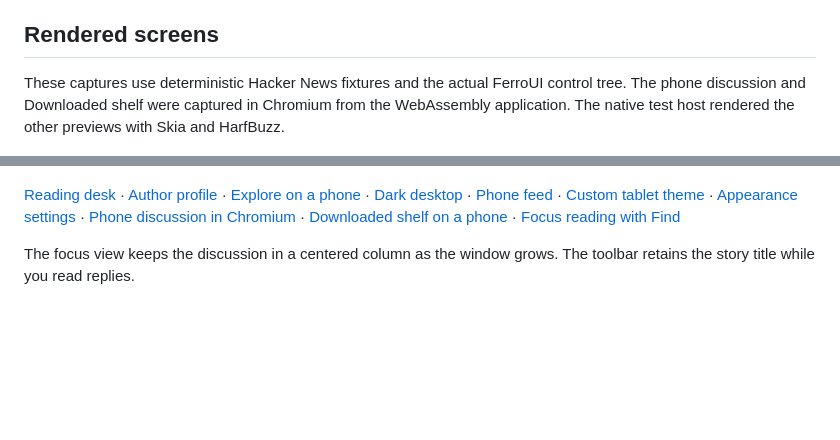
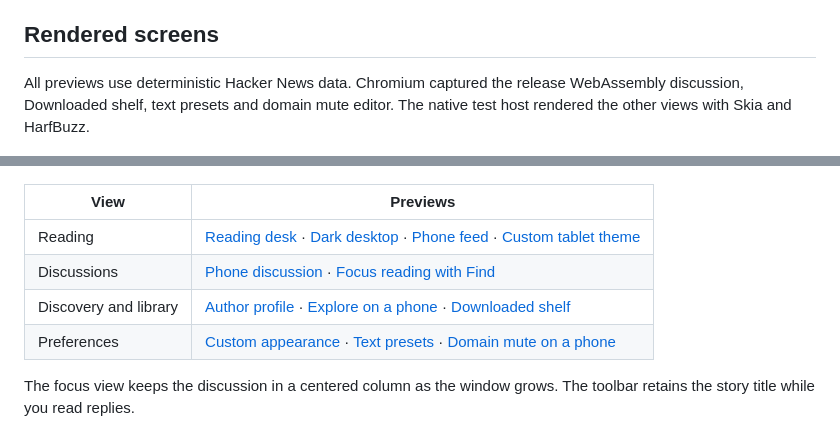
Before and after one commit to FerroUI/Ember, a Markdown page: docs/ember.md, 2 parts joined by grey strips. GitHub-like rendering; blank space fills up the shorter version.

Commit message:
Document release Chromium previews for discussions, offline reading, and preferences

```diff
--- a/docs/ember.md
+++ b/docs/ember.md
@@ -12,20 +12,16 @@ together. A compact window presents one pane at a time with bottom navigation.
 
 ## Rendered screens
 
-These captures use deterministic Hacker News fixtures and the actual FerroUI control tree. The phone discussion and Downloaded shelf were captured in Chromium from the WebAssembly application. The native test host rendered the other previews with Skia and HarfBuzz.
+All previews use deterministic Hacker News data. Chromium captured the release WebAssembly discussion, Downloaded shelf, text presets and domain mute editor. The native test host rendered the other views with Skia and HarfBuzz.
 
 ![Ember in the light desktop theme](images/ember-desktop-light.png)
 
-[Reading desk](images/ember-tablet-reading-desk.png) ·
-[Author profile](images/ember-desktop-profile.png) ·
-[Explore on a phone](images/ember-phone-explore.png) ·
-[Dark desktop](images/ember-desktop-dark.png) ·
-[Phone feed](images/ember-phone-dark.png) ·
-[Custom tablet theme](images/ember-tablet-custom.png) ·
-[Appearance settings](images/ember-tablet-settings.png) ·
-[Phone discussion in Chromium](images/ember-phone-comments.png) ·
-[Downloaded shelf on a phone](images/ember-phone-downloaded.png) ·
-[Focus reading with Find](images/ember-focus-find.png)
+| View | Previews |
+| --- | --- |
+| Reading | [Reading desk](images/ember-tablet-reading-desk.png) · [Dark desktop](images/ember-desktop-dark.png) · [Phone feed](images/ember-phone-dark.png) · [Custom tablet theme](images/ember-tablet-custom.png) |
+| Discussions | [Phone discussion](images/ember-phone-comments.png) · [Focus reading with Find](images/ember-focus-find.png) |
+| Discovery and library | [Author profile](images/ember-desktop-profile.png) · [Explore on a phone](images/ember-phone-explore.png) · [Downloaded shelf](images/ember-phone-downloaded.png) |
+| Preferences | [Custom appearance](images/ember-tablet-settings.png) · [Text presets](images/ember-text-presets.png) · [Domain mute on a phone](images/ember-domain-mute.png) |
 
 The focus view keeps the discussion in a centered column as the window grows. The toolbar retains the story title while you read replies.
 
```
Also changed, not shown: docs/images/ember-domain-mute.png (added), docs/images/ember-phone-comments.png, docs/images/ember-phone-downloaded.png, docs/images/ember-text-presets.png (added).
